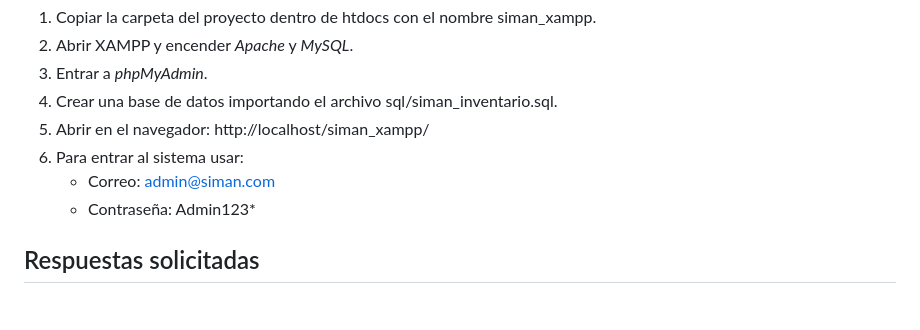
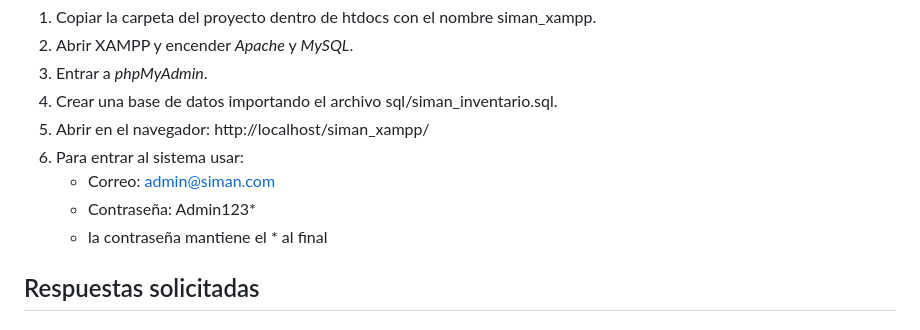
Before and after one commit to Aguila-19/Parcial2.PC, a Markdown page: README.md, the part around the change. Drawn GitHub-style.

Commit message:
Clarify password format in README
Added note about the password format in the README.

```diff
--- a/README.md
+++ b/README.md
@@ -25,6 +25,7 @@ Este proyecto consiste en una app web para *Almacenes Siman*, empresa comercial
 6. Para entrar al sistema usar:
    - Correo: admin@siman.com
    - Contraseña: Admin123*
+   - la contraseña mantiene el * al final
 
 ## Respuestas solicitadas
 
```
